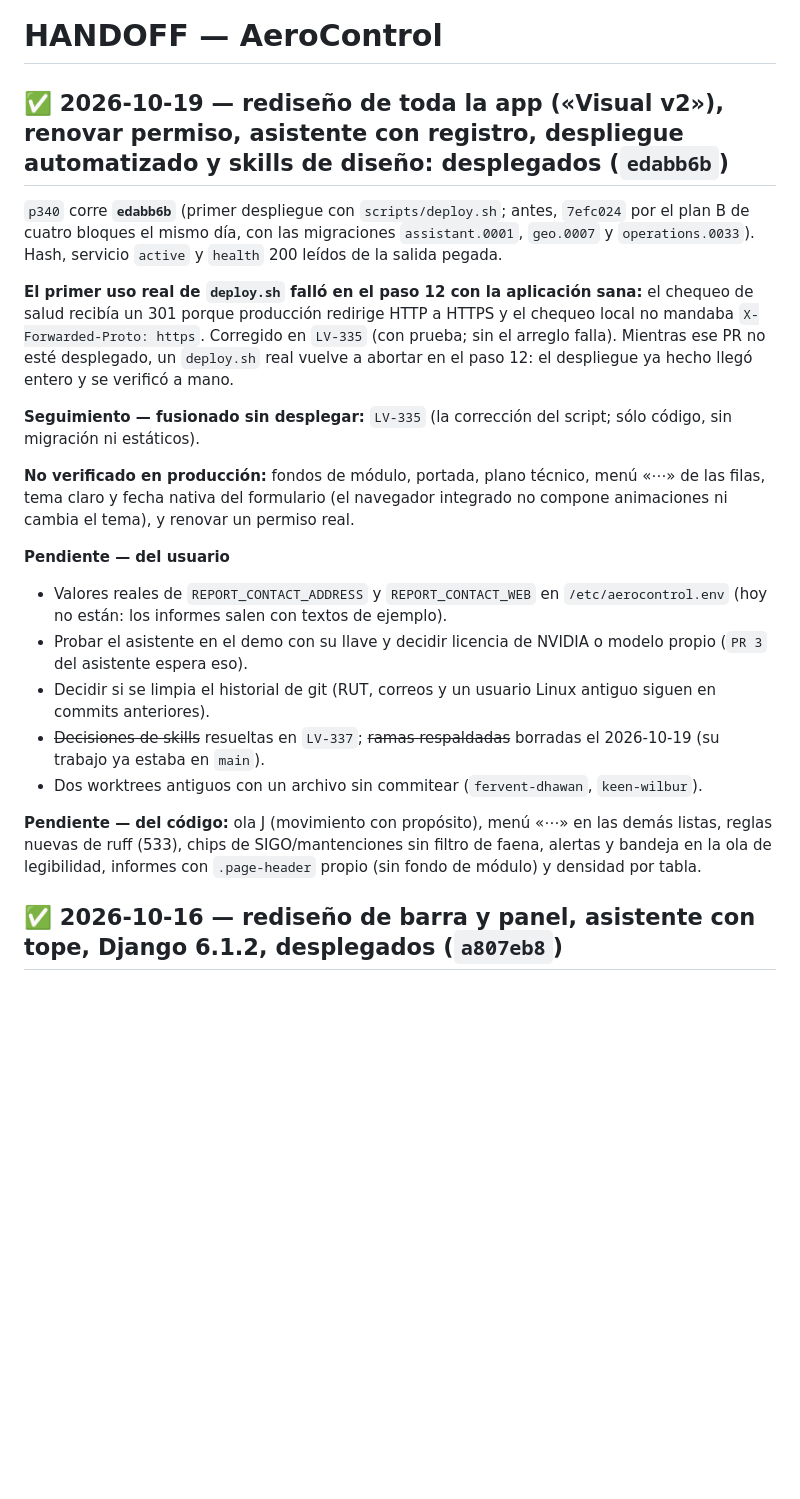
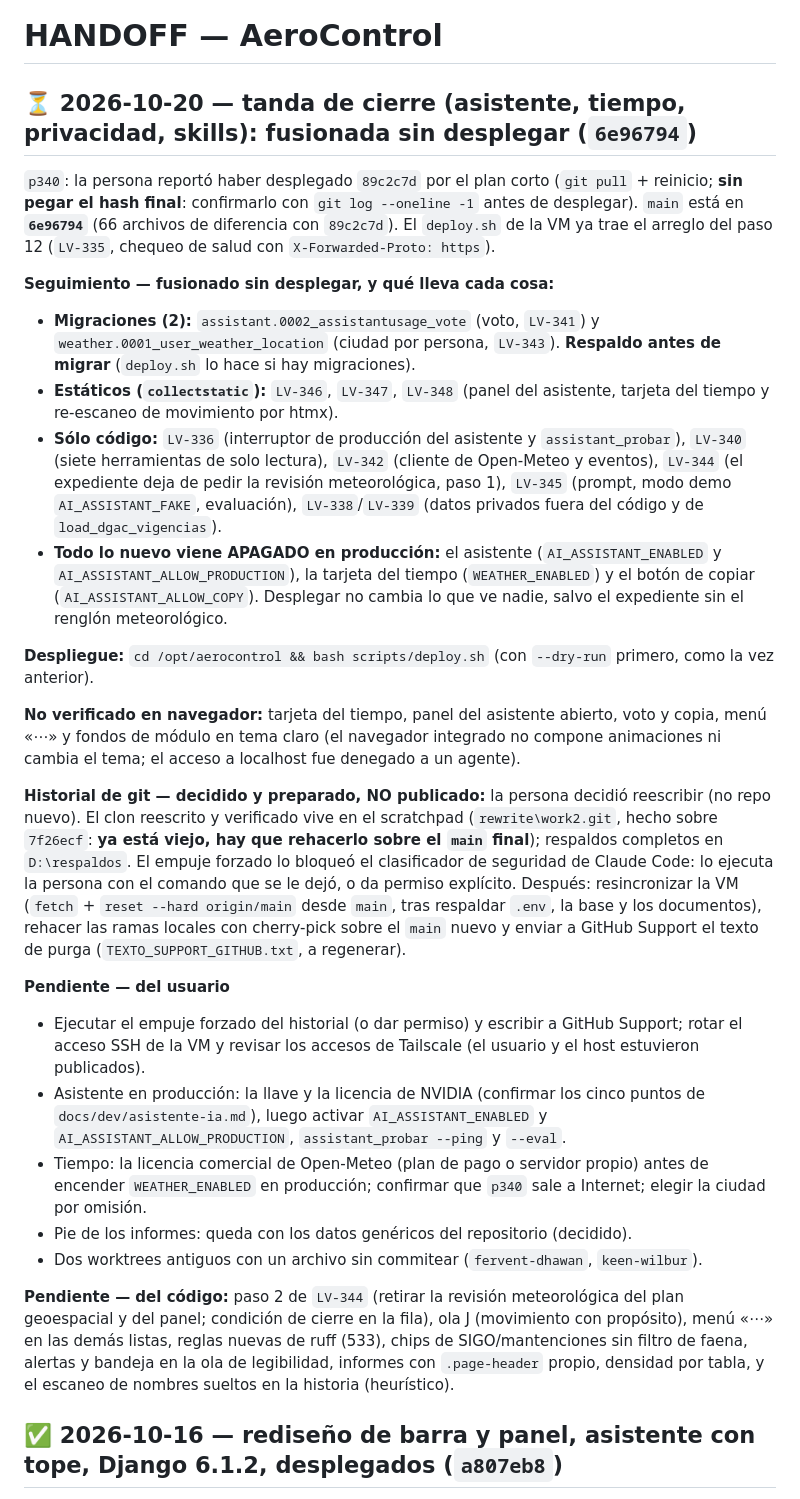
Before and after one commit to DovaCrii/AeroControl, a Markdown page: HANDOFF.md, the part around the change. Drawn GitHub-style; blank space fills up the shorter version.

Commit message:
docs(handoff): cierre de la tanda, 7a02b50 fusionado sin desplegar

```diff
--- a/HANDOFF.md
+++ b/HANDOFF.md
@@ -1,23 +1,29 @@
 # HANDOFF — AeroControl
 
-## ✅ 2026-10-19 — rediseño de toda la app («Visual v2»), renovar permiso, asistente con registro, despliegue automatizado y skills de diseño: **desplegados** (`edabb6b`)
+## ⏳ 2026-10-20 — tanda de cierre (asistente, tiempo, privacidad, skills): **fusionada sin desplegar** (`6e96794`)
 
-`p340` corre **`edabb6b`** (primer despliegue con `scripts/deploy.sh`; antes, `7efc024` por el plan B de cuatro bloques el mismo día, con las migraciones `assistant.0001`, `geo.0007` y `operations.0033`). Hash, servicio `active` y `health` 200 leídos de la salida pegada.
+`p340`: la persona reportó haber desplegado `89c2c7d` por el plan corto (`git pull` + reinicio; **sin pegar el hash final**: confirmarlo con `git log --oneline -1` antes de desplegar). `main` está en **`6e96794`** (66 archivos de diferencia con `89c2c7d`). El `deploy.sh` de la VM ya trae el arreglo del paso 12 (`LV-335`, chequeo de salud con `X-Forwarded-Proto: https`).
 
-**El primer uso real de `deploy.sh` falló en el paso 12 con la aplicación sana:** el chequeo de salud recibía un 301 porque producción redirige HTTP a HTTPS y el chequeo local no mandaba `X-Forwarded-Proto: https`. Corregido en `LV-335` (con prueba; sin el arreglo falla). Mientras ese PR no esté desplegado, un `deploy.sh` real vuelve a abortar en el paso 12: el despliegue ya hecho llegó entero y se verificó a mano.
+**Seguimiento — fusionado sin desplegar, y qué lleva cada cosa:**
+- **Migraciones (2):** `assistant.0002_assistantusage_vote` (voto, `LV-341`) y `weather.0001_user_weather_location` (ciudad por persona, `LV-343`). **Respaldo antes de migrar** (`deploy.sh` lo hace si hay migraciones).
+- **Estáticos (`collectstatic`):** `LV-346`, `LV-347`, `LV-348` (panel del asistente, tarjeta del tiempo y re-escaneo de movimiento por htmx).
+- **Sólo código:** `LV-336` (interruptor de producción del asistente y `assistant_probar`), `LV-340` (siete herramientas de solo lectura), `LV-342` (cliente de Open-Meteo y eventos), `LV-344` (el expediente deja de pedir la revisión meteorológica, paso 1), `LV-345` (prompt, modo demo `AI_ASSISTANT_FAKE`, evaluación), `LV-338`/`LV-339` (datos privados fuera del código y de `load_dgac_vigencias`).
+- **Todo lo nuevo viene APAGADO en producción:** el asistente (`AI_ASSISTANT_ENABLED` y `AI_ASSISTANT_ALLOW_PRODUCTION`), la tarjeta del tiempo (`WEATHER_ENABLED`) y el botón de copiar (`AI_ASSISTANT_ALLOW_COPY`). Desplegar no cambia lo que ve nadie, salvo el expediente sin el renglón meteorológico.
 
-**Seguimiento — fusionado sin desplegar:** `LV-335` (la corrección del script; sólo código, sin migración ni estáticos).
+**Despliegue:** `cd /opt/aerocontrol && bash scripts/deploy.sh` (con `--dry-run` primero, como la vez anterior).
 
-**No verificado en producción:** fondos de módulo, portada, plano técnico, menú «⋯» de las filas, tema claro y fecha nativa del formulario (el navegador integrado no compone animaciones ni cambia el tema), y renovar un permiso real.
+**No verificado en navegador:** tarjeta del tiempo, panel del asistente abierto, voto y copia, menú «⋯» y fondos de módulo en tema claro (el navegador integrado no compone animaciones ni cambia el tema; el acceso a localhost fue denegado a un agente).
+
+**Historial de git — decidido y preparado, NO publicado:** la persona decidió reescribir (no repo nuevo). El clon reescrito y verificado vive en el scratchpad (`rewrite\work2.git`, hecho sobre `7f26ecf`: **ya está viejo, hay que rehacerlo sobre el `main` final**); respaldos completos en `D:\respaldos`. El empuje forzado lo bloqueó el clasificador de seguridad de Claude Code: lo ejecuta la persona con el comando que se le dejó, o da permiso explícito. Después: resincronizar la VM (`fetch` + `reset --hard origin/main` desde `main`, tras respaldar `.env`, la base y los documentos), rehacer las ramas locales con cherry-pick sobre el `main` nuevo y enviar a GitHub Support el texto de purga (`TEXTO_SUPPORT_GITHUB.txt`, a regenerar).
 
 **Pendiente — del usuario**
-- Valores reales de `REPORT_CONTACT_ADDRESS` y `REPORT_CONTACT_WEB` en `/etc/aerocontrol.env` (hoy no están: los informes salen con textos de ejemplo).
-- Probar el asistente en el demo con su llave y decidir licencia de NVIDIA o modelo propio (`PR 3` del asistente espera eso).
-- Decidir si se limpia el historial de git (RUT, correos y un usuario Linux antiguo siguen en commits anteriores).
-- ~~Decisiones de skills~~ resueltas en `LV-337`; ~~ramas respaldadas~~ borradas el 2026-10-19 (su trabajo ya estaba en `main`).
+- Ejecutar el empuje forzado del historial (o dar permiso) y escribir a GitHub Support; rotar el acceso SSH de la VM y revisar los accesos de Tailscale (el usuario y el host estuvieron publicados).
+- Asistente en producción: la llave y la licencia de NVIDIA (confirmar los cinco puntos de `docs/dev/asistente-ia.md`), luego activar `AI_ASSISTANT_ENABLED` y `AI_ASSISTANT_ALLOW_PRODUCTION`, `assistant_probar --ping` y `--eval`.
+- Tiempo: la licencia comercial de Open-Meteo (plan de pago o servidor propio) antes de encender `WEATHER_ENABLED` en producción; confirmar que `p340` sale a Internet; elegir la ciudad por omisión.
+- Pie de los informes: queda con los datos genéricos del repositorio (decidido).
 - Dos worktrees antiguos con un archivo sin commitear (`fervent-dhawan`, `keen-wilbur`).
 
-**Pendiente — del código:** ola J (movimiento con propósito), menú «⋯» en las demás listas, reglas nuevas de ruff (533), chips de SIGO/mantenciones sin filtro de faena, alertas y bandeja en la ola de legibilidad, informes con `.page-header` propio (sin fondo de módulo) y densidad por tabla.
+**Pendiente — del código:** paso 2 de `LV-344` (retirar la revisión meteorológica del plan geoespacial y del panel; condición de cierre en la fila), ola J (movimiento con propósito), menú «⋯» en las demás listas, reglas nuevas de ruff (533), chips de SIGO/mantenciones sin filtro de faena, alertas y bandeja en la ola de legibilidad, informes con `.page-header` propio, densidad por tabla, y el escaneo de nombres sueltos en la historia (heurístico).
 
 ## ✅ 2026-10-16 — rediseño de barra y panel, asistente con tope, Django 6.1.2, **desplegados** (`a807eb8`)
 
```
